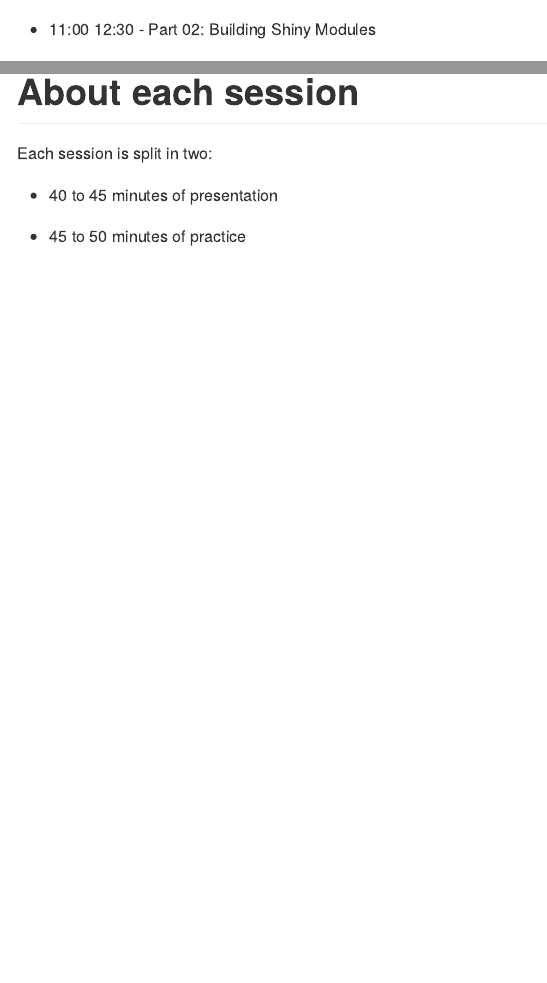
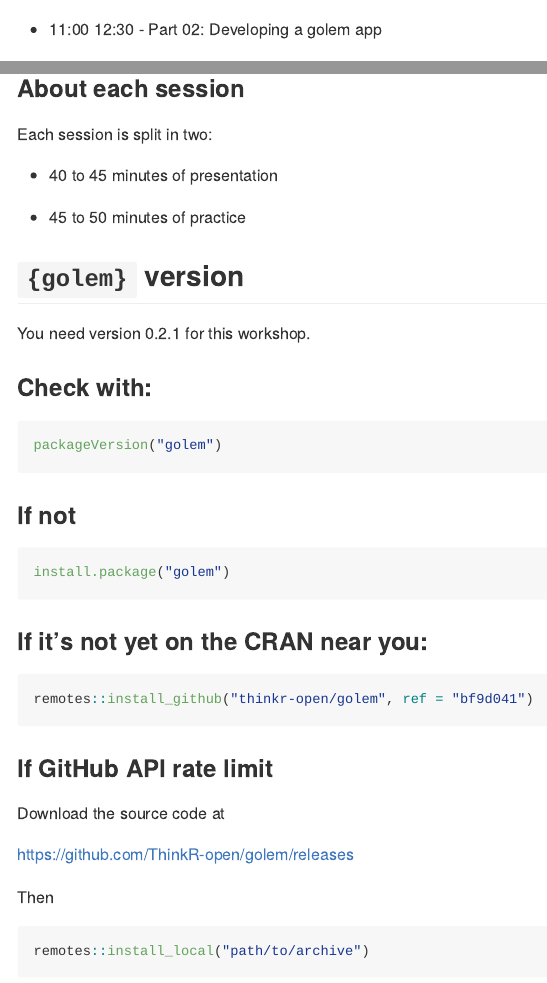
Before and after one commit to ColinFay/golem-joburg, an R Markdown document (README.Rmd): the page in a window 1100 px wide, from 360 px down, and a second part further down, joined at a grey line. Rendered offline with R 4.5, knitr and Pandoc, with nearby package versions.

Commit message:
readme update

````diff
--- a/README.Rmd
+++ b/README.Rmd
@@ -23,7 +23,7 @@
 
 + 10:30	11:00 - Break `r emo::ji("coffee")` / `r emo::ji("tea")`
 
-+ 11:00	12:30 - Part 02: Building Shiny Modules
++ 11:00	12:30 - Part 02: Developing a golem app
 
 + 12:30	13:30 - Lunch `r emo::ji("bento")`
 
@@ -33,13 +33,49 @@
 
 + 15:30	17:00	- Testing & Sending to prod
 
-# About each session
+### About each session
 
 Each session is split in two:
 
 + 40 to 45 minutes of presentation
 
 + 45 to 50 minutes of practice
+
+## `{golem}` version
+
+You need version 0.2.1 for this workshop.
+
+### Check with:
+
+```{r eval = FALSE}
+packageVersion("golem")
+```
+
+### If not
+
+```{r eval = FALSE}
+install.package("golem")
+```
+
+
+### If it's not yet on the CRAN near you:
+
+```{r eval = FALSE}
+remotes::install_github("thinkr-open/golem", ref = "bf9d041")
+```
+
+### If GitHub API rate limit
+
+Download the source code at
+
+https://github.com/ThinkR-open/golem/releases
+
+Then
+
+
+```{r eval = FALSE}
+remotes::install_local("path/to/archive")
+```
 
 ## Logistics
 
````
Also changed, not shown: README.md.
